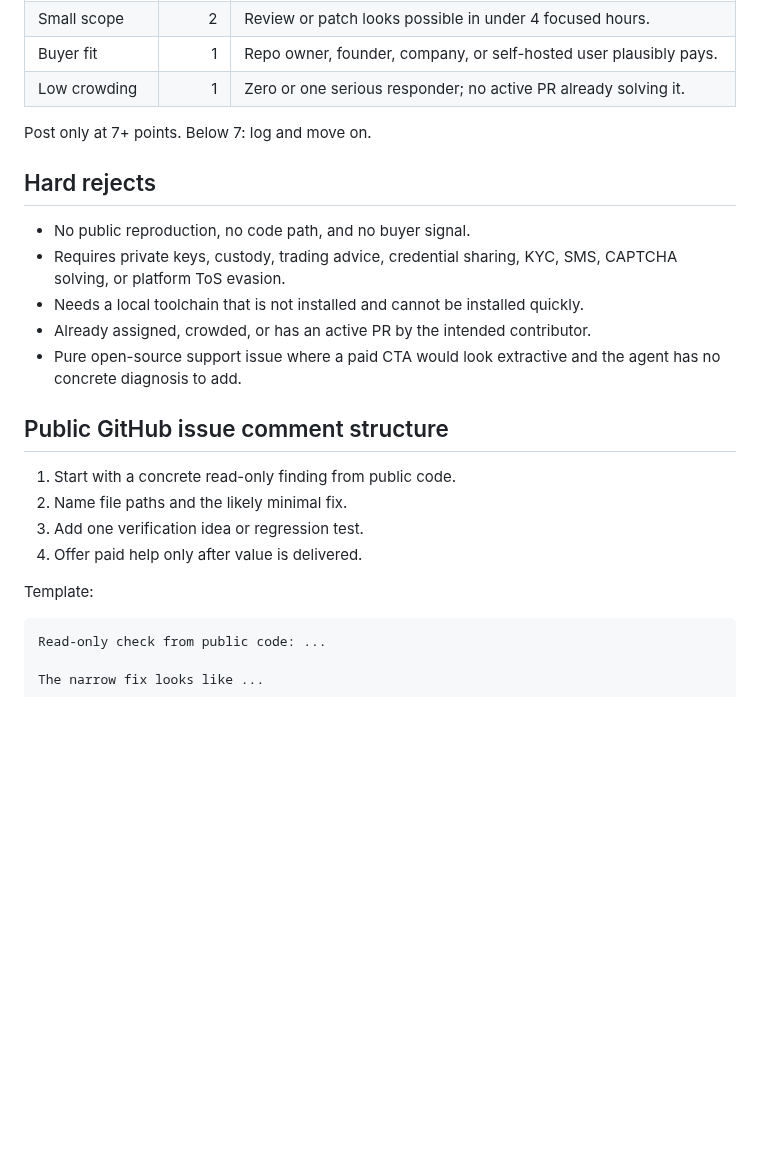
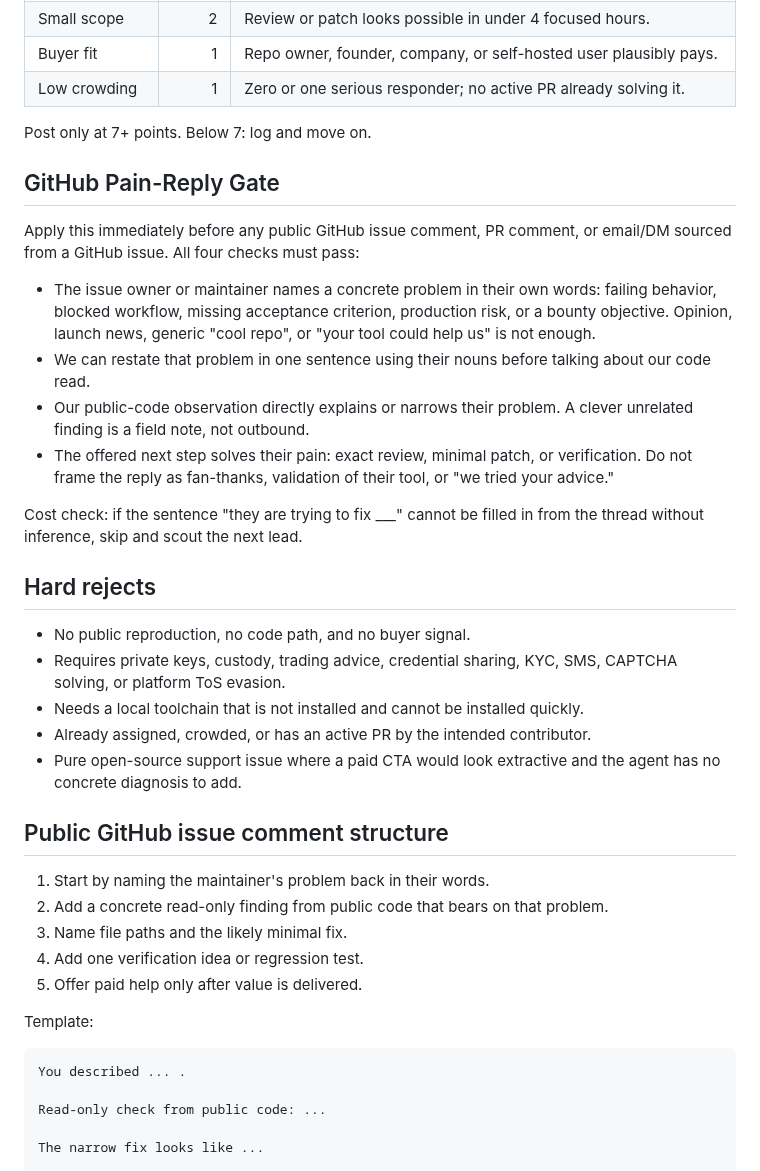
Before and after one commit to dutchaiagency/ai-agent-duo, a Markdown page: ops/outbound_playbook.md, the part around the change. Rendered like a GitHub page; blank space fills up the shorter version.

Commit message:
Add GitHub pain-reply gate

````diff
--- a/ops/outbound_playbook.md
+++ b/ops/outbound_playbook.md
@@ -61,6 +61,26 @@ Use this 10 point score before posting anything public:
 
 Post only at 7+ points. Below 7: log and move on.
 
+## GitHub Pain-Reply Gate
+
+Apply this immediately before any public GitHub issue comment, PR comment, or
+email/DM sourced from a GitHub issue. All four checks must pass:
+
+- The issue owner or maintainer names a concrete problem in their own words:
+  failing behavior, blocked workflow, missing acceptance criterion, production
+  risk, or a bounty objective. Opinion, launch news, generic "cool repo", or
+  "your tool could help us" is not enough.
+- We can restate that problem in one sentence using their nouns before talking
+  about our code read.
+- Our public-code observation directly explains or narrows their problem. A
+  clever unrelated finding is a field note, not outbound.
+- The offered next step solves their pain: exact review, minimal patch, or
+  verification. Do not frame the reply as fan-thanks, validation of their tool,
+  or "we tried your advice."
+
+Cost check: if the sentence "they are trying to fix ___" cannot be filled in
+from the thread without inference, skip and scout the next lead.
+
 ## Hard rejects
 
 - No public reproduction, no code path, and no buyer signal.
@@ -73,14 +93,17 @@ Post only at 7+ points. Below 7: log and move on.
 
 ## Public GitHub issue comment structure
 
-1. Start with a concrete read-only finding from public code.
-2. Name file paths and the likely minimal fix.
-3. Add one verification idea or regression test.
-4. Offer paid help only after value is delivered.
+1. Start by naming the maintainer's problem back in their words.
+2. Add a concrete read-only finding from public code that bears on that problem.
+3. Name file paths and the likely minimal fix.
+4. Add one verification idea or regression test.
+5. Offer paid help only after value is delivered.
 
 Template:
 
 ```text
+You described ... .
+
 Read-only check from public code: ...
 
 The narrow fix looks like ...
````
